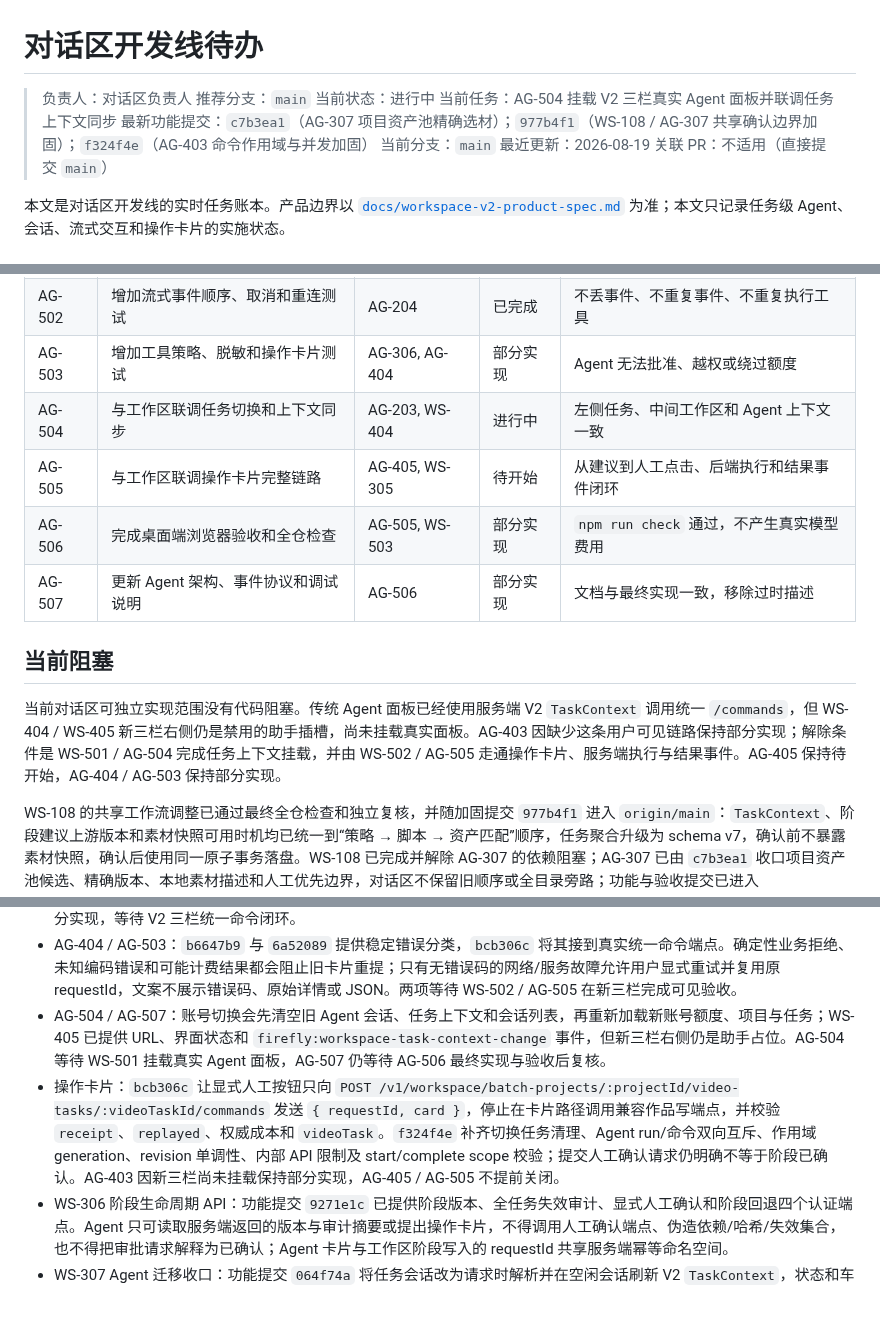
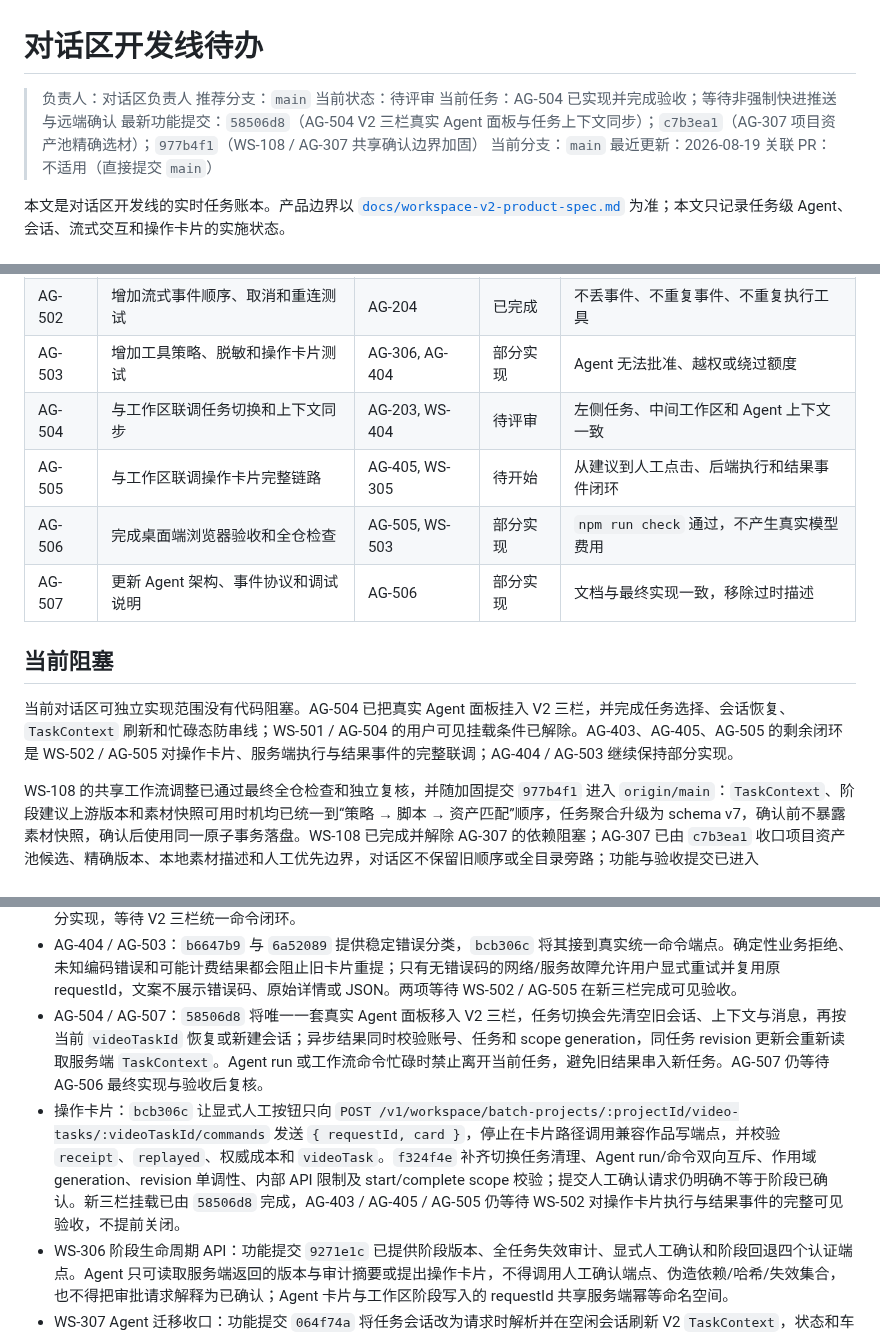
Before and after one commit to jiaqi-0625/yhc_agent, a Markdown page: docs/plans/agent-dialog-track-todo.md, 3 parts joined by grey strips. Drawn GitHub-style; blank space fills up the shorter version.

Commit message:
docs(AG-504): record workspace agent acceptance

```diff
--- a/docs/plans/agent-dialog-track-todo.md
+++ b/docs/plans/agent-dialog-track-todo.md
@@ -2,9 +2,9 @@
 
 > 负责人：对话区负责人
 > 推荐分支：`main`
-> 当前状态：进行中
-> 当前任务：AG-504 挂载 V2 三栏真实 Agent 面板并联调任务上下文同步
-> 最新功能提交：`c7b3ea1`（AG-307 项目资产池精确选材）；`977b4f1`（WS-108 / AG-307 共享确认边界加固）；`f324f4e`（AG-403 命令作用域与并发加固）
+> 当前状态：待评审
+> 当前任务：AG-504 已实现并完成验收；等待非强制快进推送与远端确认
+> 最新功能提交：`58506d8`（AG-504 V2 三栏真实 Agent 面板与任务上下文同步）；`c7b3ea1`（AG-307 项目资产池精确选材）；`977b4f1`（WS-108 / AG-307 共享确认边界加固）
 > 当前分支：`main`
 > 最近更新：2026-08-19
 > 关联 PR：不适用（直接提交 `main`）
@@ -112,14 +112,14 @@
 | AG-501 | 增加任务/项目/账号会话隔离测试 | AG-103 | 已完成 | 覆盖恢复、切换和越权路径 |
 | AG-502 | 增加流式事件顺序、取消和重连测试 | AG-204 | 已完成 | 不丢事件、不重复事件、不重复执行工具 |
 | AG-503 | 增加工具策略、脱敏和操作卡片测试 | AG-306, AG-404 | 部分实现 | Agent 无法批准、越权或绕过额度 |
-| AG-504 | 与工作区联调任务切换和上下文同步 | AG-203, WS-404 | 进行中 | 左侧任务、中间工作区和 Agent 上下文一致 |
+| AG-504 | 与工作区联调任务切换和上下文同步 | AG-203, WS-404 | 待评审 | 左侧任务、中间工作区和 Agent 上下文一致 |
 | AG-505 | 与工作区联调操作卡片完整链路 | AG-405, WS-305 | 待开始 | 从建议到人工点击、后端执行和结果事件闭环 |
 | AG-506 | 完成桌面端浏览器验收和全仓检查 | AG-505, WS-503 | 部分实现 | `npm run check` 通过，不产生真实模型费用 |
 | AG-507 | 更新 Agent 架构、事件协议和调试说明 | AG-506 | 部分实现 | 文档与最终实现一致，移除过时描述 |
 
 ## 当前阻塞
 
-当前对话区可独立实现范围没有代码阻塞。传统 Agent 面板已经使用服务端 V2 `TaskContext` 调用统一 `/commands`，但 WS-404 / WS-405 新三栏右侧仍是禁用的助手插槽，尚未挂载真实面板。AG-403 因缺少这条用户可见链路保持部分实现；解除条件是 WS-501 / AG-504 完成任务上下文挂载，并由 WS-502 / AG-505 走通操作卡片、服务端执行与结果事件。AG-405 保持待开始，AG-404 / AG-503 保持部分实现。
+当前对话区可独立实现范围没有代码阻塞。AG-504 已把真实 Agent 面板挂入 V2 三栏，并完成任务选择、会话恢复、`TaskContext` 刷新和忙碌态防串线；WS-501 / AG-504 的用户可见挂载条件已解除。AG-403、AG-405、AG-505 的剩余闭环是 WS-502 / AG-505 对操作卡片、服务端执行与结果事件的完整联调；AG-404 / AG-503 继续保持部分实现。
 
 WS-108 的共享工作流调整已通过最终全仓检查和独立复核，并随加固提交 `977b4f1` 进入 `origin/main`：`TaskContext`、阶段建议上游版本和素材快照可用时机均已统一到“策略 → 脚本 → 资产匹配”顺序，任务聚合升级为 schema v7，确认前不暴露素材快照，确认后使用同一原子事务落盘。WS-108 已完成并解除 AG-307 的依赖阻塞；AG-307 已由 `c7b3ea1` 收口项目资产池候选、精确版本、本地素材描述和人工优先边界，对话区不保留旧顺序或全目录旁路；功能与验收提交已进入 `origin/main`，任务关闭。
 
@@ -137,8 +137,8 @@ WS-108 的共享工作流调整已通过最终全仓检查和独立复核，并
 - AG-305：`0a56ff6` 在既有车型事实与禁用表达定位基础上补齐任务素材来源风险。公司素材必须在当前任务授权范围内按锁定版本精确解析；跨车型、跨品牌、缺少车型素材及跨项目本地引用均拒绝。本地上传逐项定位到素材 ID、版本和分类，并明确要求人工复核原始来源说明与使用权声明，不从快照引用伪造授权结论。
 - AG-306 / AG-503：`58bba67` 补齐序列化工具文本的敏感键值遮蔽，并验证所有动态装配工具都在服务端白名单内且不含模型可调用的批准工具。`bcb306c` / `f324f4e` 又让卡片执行只接受当前服务端 TaskContext、当前账号与严格命令 receipt；额外身份字段、畸形成本、跨任务、旧 revision、错配租户和伪造 receipt 均不能进入成功状态。AG-503 仍为部分实现，等待 V2 三栏统一命令闭环。
 - AG-404 / AG-503：`b6647b9` 与 `6a52089` 提供稳定错误分类，`bcb306c` 将其接到真实统一命令端点。确定性业务拒绝、未知编码错误和可能计费结果都会阻止旧卡片重提；只有无错误码的网络/服务故障允许用户显式重试并复用原 requestId，文案不展示错误码、原始详情或 JSON。两项等待 WS-502 / AG-505 在新三栏完成可见验收。
-- AG-504 / AG-507：账号切换会先清空旧 Agent 会话、任务上下文和会话列表，再重新加载新账号额度、项目与任务；WS-405 已提供 URL、界面状态和 `firefly:workspace-task-context-change` 事件，但新三栏右侧仍是助手占位。AG-504 等待 WS-501 挂载真实 Agent 面板，AG-507 仍等待 AG-506 最终实现与验收后复核。
-- 操作卡片：`bcb306c` 让显式人工按钮只向 `POST /v1/workspace/batch-projects/:projectId/video-tasks/:videoTaskId/commands` 发送 `{ requestId, card }`，停止在卡片路径调用兼容作品写端点，并校验 `receipt`、`replayed`、权威成本和 `videoTask`。`f324f4e` 补齐切换任务清理、Agent run/命令双向互斥、作用域 generation、revision 单调性、内部 API 限制及 start/complete scope 校验；提交人工确认请求仍明确不等于阶段已确认。AG-403 因新三栏尚未挂载保持部分实现，AG-405 / AG-505 不提前关闭。
+- AG-504 / AG-507：`58506d8` 将唯一一套真实 Agent 面板移入 V2 三栏，任务切换会先清空旧会话、上下文与消息，再按当前 `videoTaskId` 恢复或新建会话；异步结果同时校验账号、任务和 scope generation，同任务 revision 更新会重新读取服务端 `TaskContext`。Agent run 或工作流命令忙碌时禁止离开当前任务，避免旧结果串入新任务。AG-507 仍等待 AG-506 最终实现与验收后复核。
+- 操作卡片：`bcb306c` 让显式人工按钮只向 `POST /v1/workspace/batch-projects/:projectId/video-tasks/:videoTaskId/commands` 发送 `{ requestId, card }`，停止在卡片路径调用兼容作品写端点，并校验 `receipt`、`replayed`、权威成本和 `videoTask`。`f324f4e` 补齐切换任务清理、Agent run/命令双向互斥、作用域 generation、revision 单调性、内部 API 限制及 start/complete scope 校验；提交人工确认请求仍明确不等于阶段已确认。新三栏挂载已由 `58506d8` 完成，AG-403 / AG-405 / AG-505 仍等待 WS-502 对操作卡片执行与结果事件的完整可见验收，不提前关闭。
 - WS-306 阶段生命周期 API：功能提交 `9271e1c` 已提供阶段版本、全任务失效审计、显式人工确认和阶段回退四个认证端点。Agent 只可读取服务端返回的版本与审计摘要或提出操作卡片，不得调用人工确认端点、伪造依赖/哈希/失效集合，也不得把审批请求解释为已确认；Agent 卡片与工作区阶段写入的 requestId 共享服务端幂等命名空间。
 - WS-307 Agent 迁移收口：功能提交 `064f74a` 将任务会话改为请求时解析并在空闲会话刷新 V2 `TaskContext`，状态和车型工具每次读取当前任务聚合，仅接受任务锁定的 exact 车型快照；会话授权、启动、重置和删除按会话串行。完成迁移后不再装配 V1 策略、车型或旧 Session resolver 回退，并拒绝未声明迁移安全的自定义 Agent runtime；运行中上下文漂移返回 409，避免旧权限继续执行。
 - 验证：AG-206 可实现部分完成后 `npm run check` 通过（229/229 测试、类型检查、凭据扫描）。浏览器验收覆盖 1280px 面板布局、制作账号 A/B 切换、任务切换、负责人/阶段/revision 同步和明确的额度未接入提示；测试未调用真实模型。
```
Also changed, not shown: other parts of docs/plans/agent-dialog-track-todo.md (+2 -0 lines).
